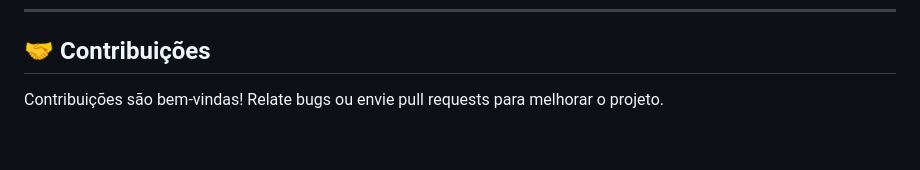
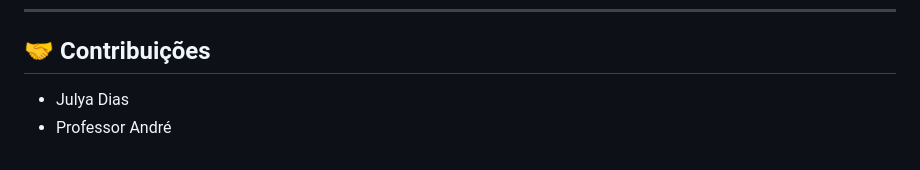
Before and after one commit to Karolaine231/AleksonCamera, a Markdown page: Backend/README.md, the part around the change. Drawn GitHub-style.

```diff
--- a/Backend/README.md
+++ b/Backend/README.md
@@ -143,4 +143,5 @@ const char* serverName = "https://SEU_DOMINIO.com/select.php";
 
 ## 🤝 Contribuições
 
-Contribuições são bem-vindas! Relate bugs ou envie pull requests para melhorar o projeto.
+- Julya Dias
+- Professor André
```
